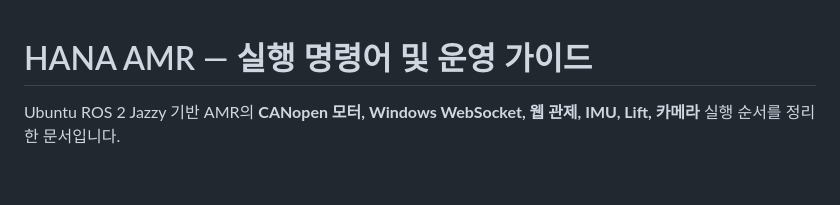
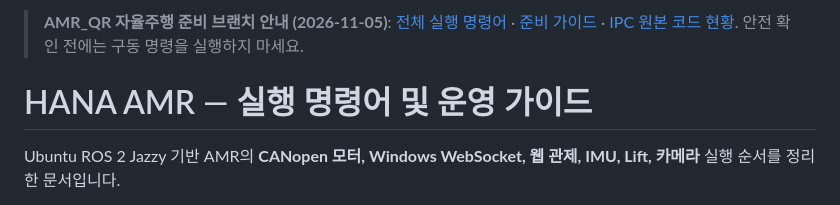
Before and after one commit to joeun72653-sketch/hana-amr-project, a Markdown page: README.md, the part around the change. Drawn GitHub-style; blank space fills up the shorter version.

Commit message:
docs(amr): link autonomous QR runbook from branch README

```diff
--- a/README.md
+++ b/README.md
@@ -1,3 +1,5 @@
+> **AMR_QR 자율주행 준비 브랜치 안내 (2026-11-05)**: [전체 실행 명령어](amr_autonomous/docs/AMR_QR_COMMANDS.md) · [준비 가이드](amr_autonomous/README.md) · [IPC 원본 코드 현황](amr_autonomous/docs/IPC_SOURCE_MANIFEST.md). 안전 확인 전에는 구동 명령을 실행하지 마세요.
+
 # HANA AMR — 실행 명령어 및 운영 가이드
 
 Ubuntu ROS 2 Jazzy 기반 AMR의 **CANopen 모터, Windows WebSocket, 웹 관제, IMU, Lift, 카메라** 실행 순서를 정리한 문서입니다.
```
